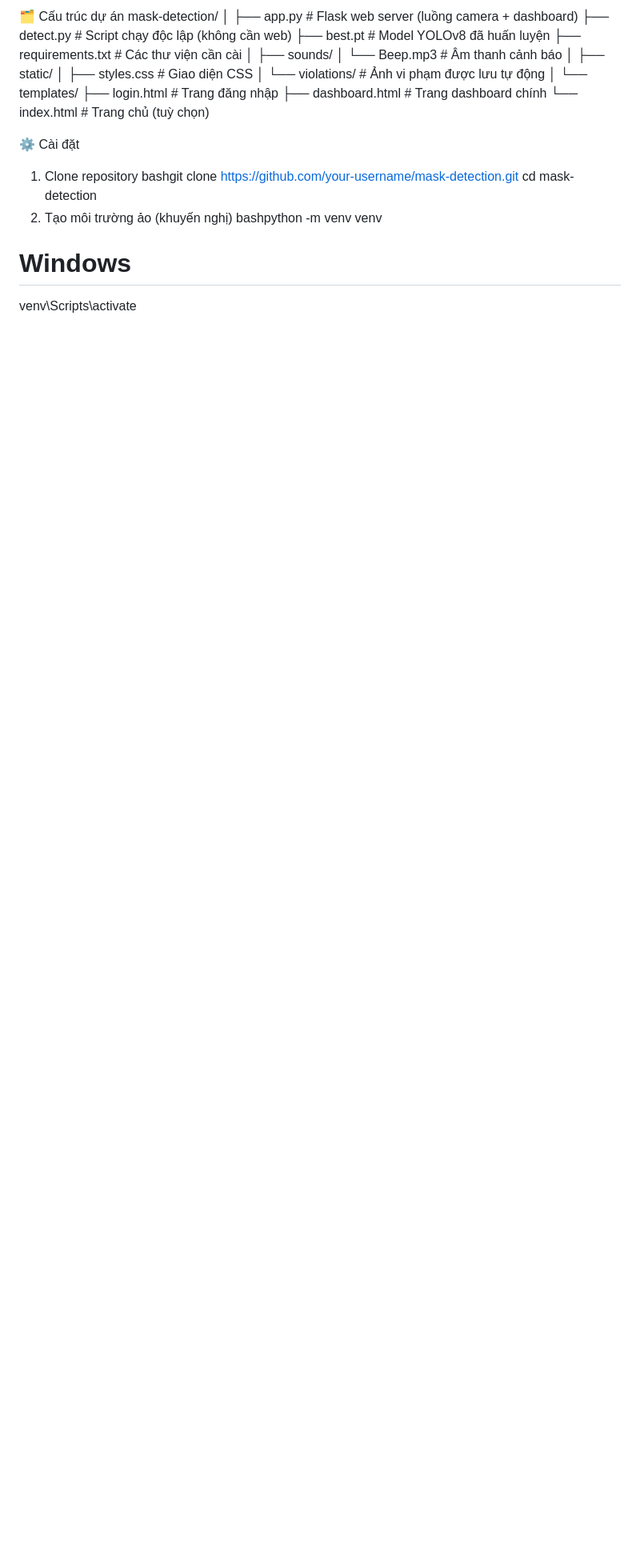
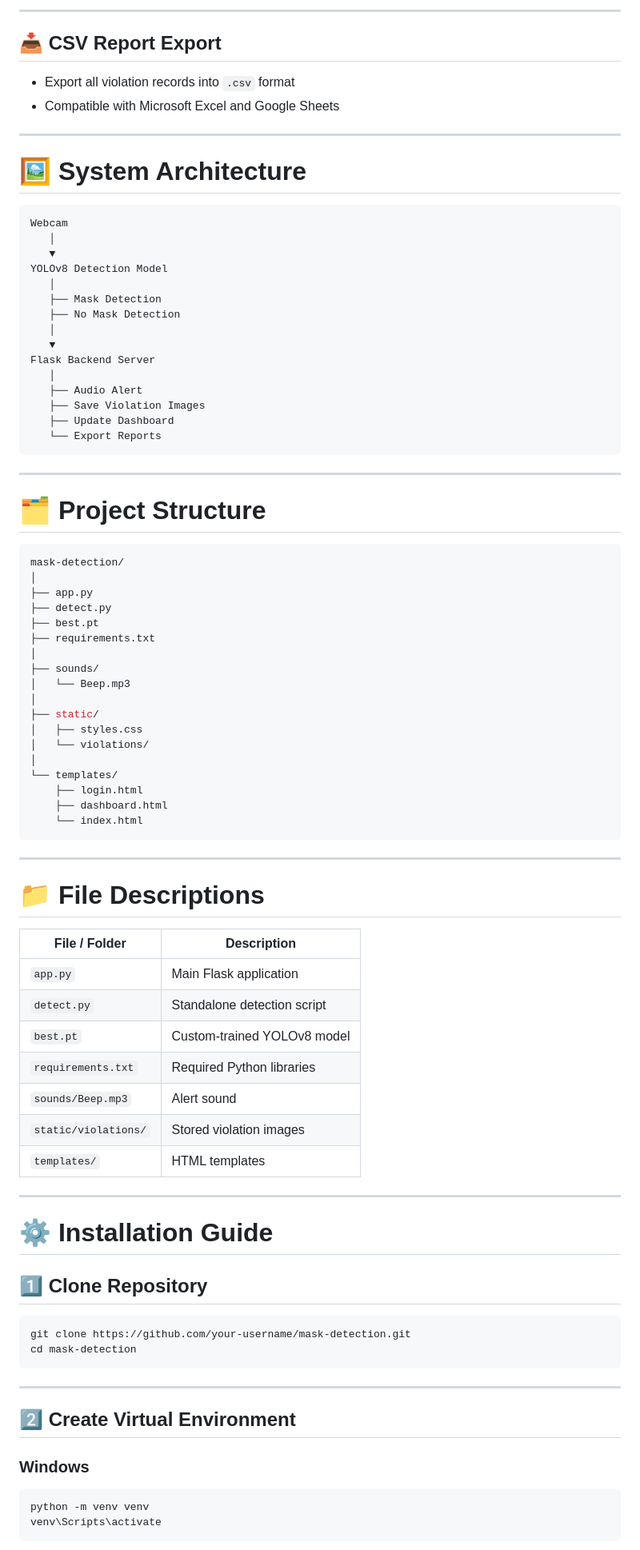
Before and after one commit to ManhDuc204/Image-Processing, a Markdown page: README.md, the part around one of its changes. Shown at 80% size. Drawn GitHub-style; blank space fills up the shorter version.

Commit message:
Revise README for clarity and detail
Updated README to enhance project description and features.

````diff
--- a/README.md
+++ b/README.md
@@ -15,29 +73,89 @@ Hệ thống giám sát và phát hiện khẩu trang theo thời gian thực s
+---
+
+## 📥 CSV Report Export
+- Export all violation records into `.csv` format
+- Compatible with Microsoft Excel and Google Sheets
+
+---
+
+# 🖼️ System Architecture
+
+```text
+Webcam
+   │
+   ▼
+YOLOv8 Detection Model
+   │
+   ├── Mask Detection
+   ├── No Mask Detection
+   │
+   ▼
+Flask Backend Server
+   │
+   ├── Audio Alert
+   ├── Save Violation Images
+   ├── Update Dashboard
+   └── Export Reports
+```
+
+---
+
+# 🗂️ Project Structure
+
+```bash
 mask-detection/
 │
-├── app.py                  # Flask web server (luồng camera + dashboard)
-├── detect.py               # Script chạy độc lập (không cần web)
-├── best.pt                 # Model YOLOv8 đã huấn luyện
-├── requirements.txt        # Các thư viện cần cài
+├── app.py
+├── detect.py
+├── best.pt
+├── requirements.txt
 │
 ├── sounds/
-│   └── Beep.mp3            # Âm thanh cảnh báo
+│   └── Beep.mp3
 │
 ├── static/
-│   ├── styles.css          # Giao diện CSS
-│   └── violations/         # Ảnh vi phạm được lưu tự động
+│   ├── styles.css
+│   └── violations/
 │
 └── templates/
-    ├── login.html          # Trang đăng nhập
-    ├── dashboard.html      # Trang dashboard chính
-    └── index.html          # Trang chủ (tuỳ chọn)
+    ├── login.html
+    ├── dashboard.html
+    └── index.html
+```
 
-⚙️ Cài đặt
-1. Clone repository
-bashgit clone https://github.com/your-username/mask-detection.git
+---
+
+# 📁 File Descriptions
+
+| File / Folder | Description |
+|---|---|
+| `app.py` | Main Flask application |
+| `detect.py` | Standalone detection script |
+| `best.pt` | Custom-trained YOLOv8 model |
+| `requirements.txt` | Required Python libraries |
+| `sounds/Beep.mp3` | Alert sound |
+| `static/violations/` | Stored violation images |
+| `templates/` | HTML templates |
+
+---
+
+# ⚙️ Installation Guide
+
+## 1️⃣ Clone Repository
+
+```bash
+git clone https://github.com/your-username/mask-detection.git
 cd mask-detection
-2. Tạo môi trường ảo (khuyến nghị)
-bashpython -m venv venv
+```
 
-# Windows
+---
+
+## 2️⃣ Create Virtual Environment
+
+### Windows
+
+```bash
+python -m venv venv
 venv\Scripts\activate
+```
 
````
Also changed, not shown: other parts of README.md (+263 -44 lines).
